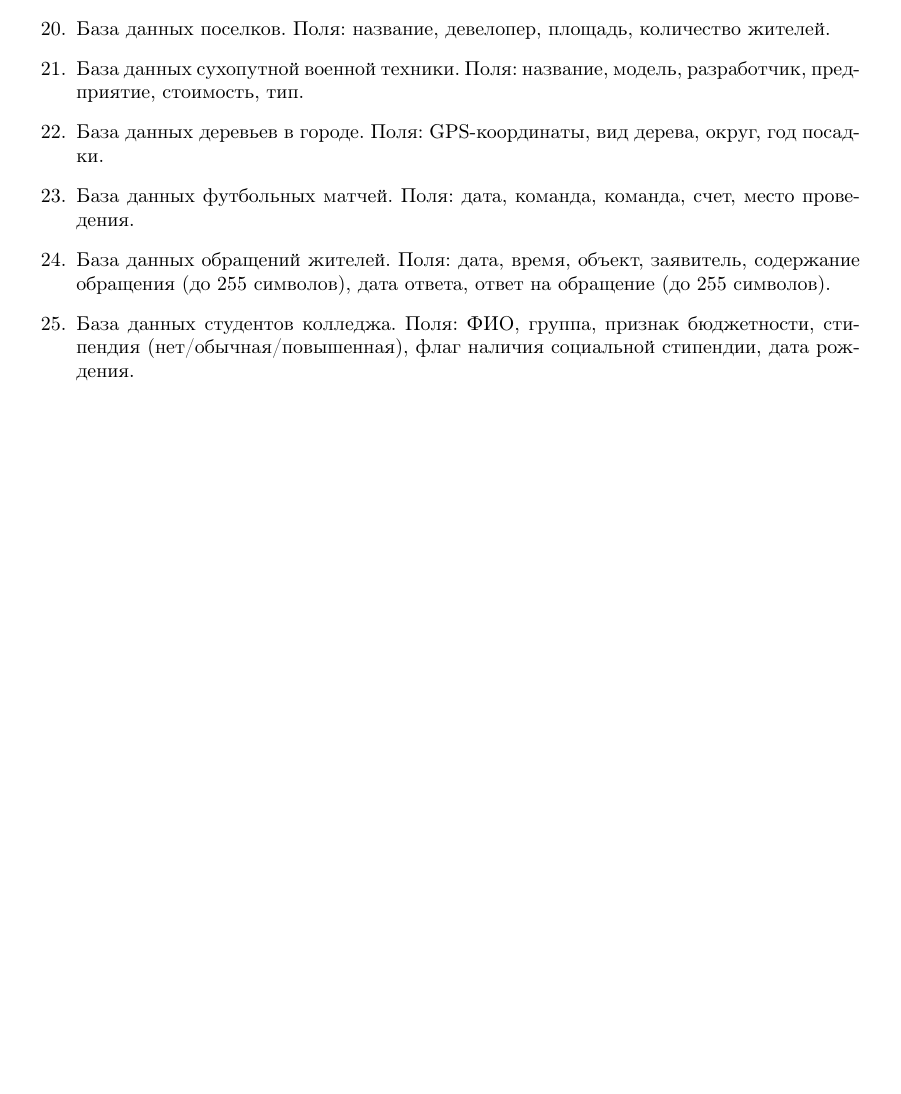
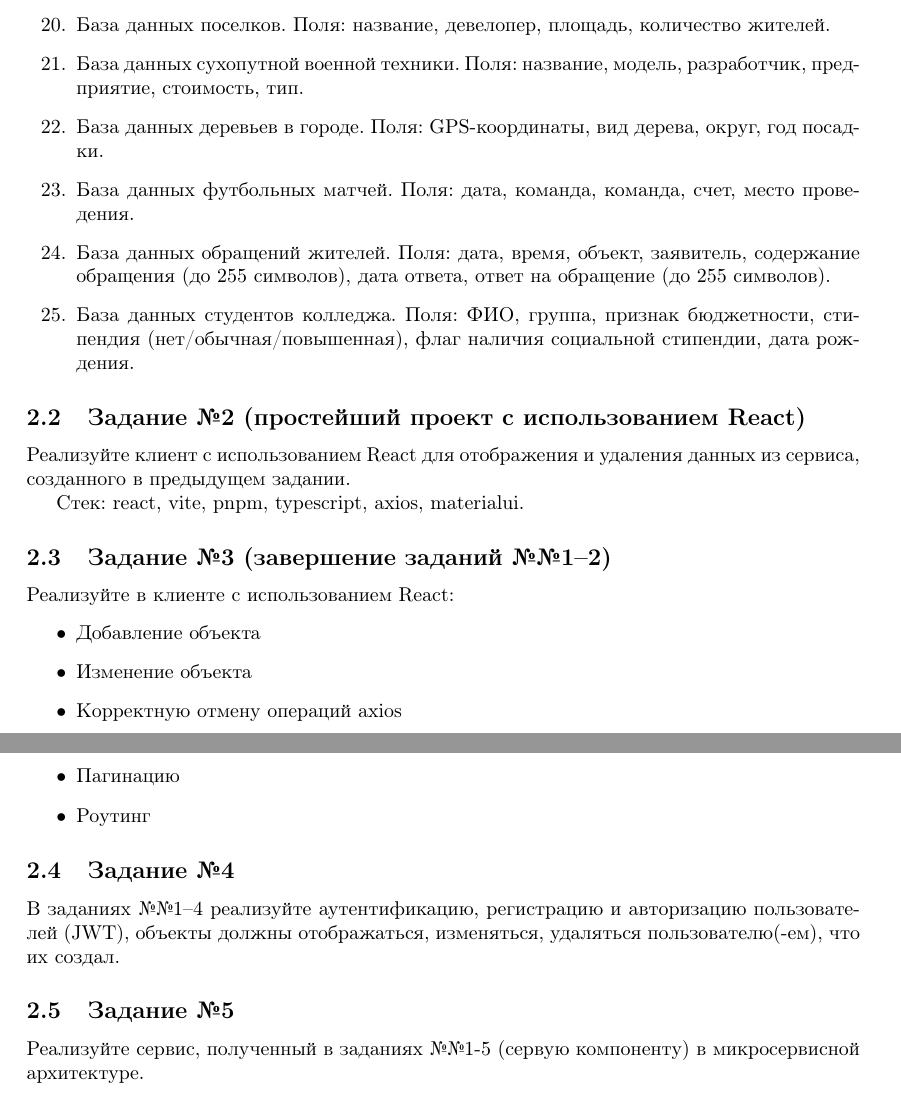
Before and after one commit to rscprof/architecture_web_mobile, a LaTeX document (problems.tex): part of page 4 of 4 before the commit and two parts of pages 4 and 5 of 5 after it, the two joined at a grey line, cut so that both start at the same text, the shorter picture padded with empty space. Compiled offline with pdfLaTeX.

Commit message:
Задания №№2-5

```diff
--- a/problems.tex
+++ b/problems.tex
@@ -180,5 +180,32 @@
 стипендия (нет/обычная/повышенная), флаг наличия социальной стипендии, дата рождения.
 \end{enumerate}
 
+\subsection{Задание №2 (простейший проект с использованием React)}
+
+Реализуйте клиент с использованием React для отображения и удаления данных из сервиса,
+созданного в предыдущем задании.
+
+Стек: react, vite, pnpm, typescript, axios, materialui.
+
+\subsection{Задание №3 (завершение заданий №№1--2)}
+
+Реализуйте в клиенте с использованием React:
+\begin{itemize}
+  \item Добавление объекта
+  \item Изменение объекта
+  \item Корректную отмену операций axios
+  \item Пагинацию
+  \item Роутинг
+\end{itemize}
+
+\subsection{Задание №4}
+
+В заданиях №№1--4 реализуйте аутентификацию, регистрацию и авторизацию пользователей (JWT),
+объекты должны отображаться, изменяться, удаляться пользователю(-ем), что их создал.
+
+\subsection{Задание №5}
+
+Реализуйте сервис, полученный в заданиях №№1-5 (сервую компоненту) в микросервисной
+архитектуре.
 
 \end{document}
```
Also changed, not shown: 1 other file.
